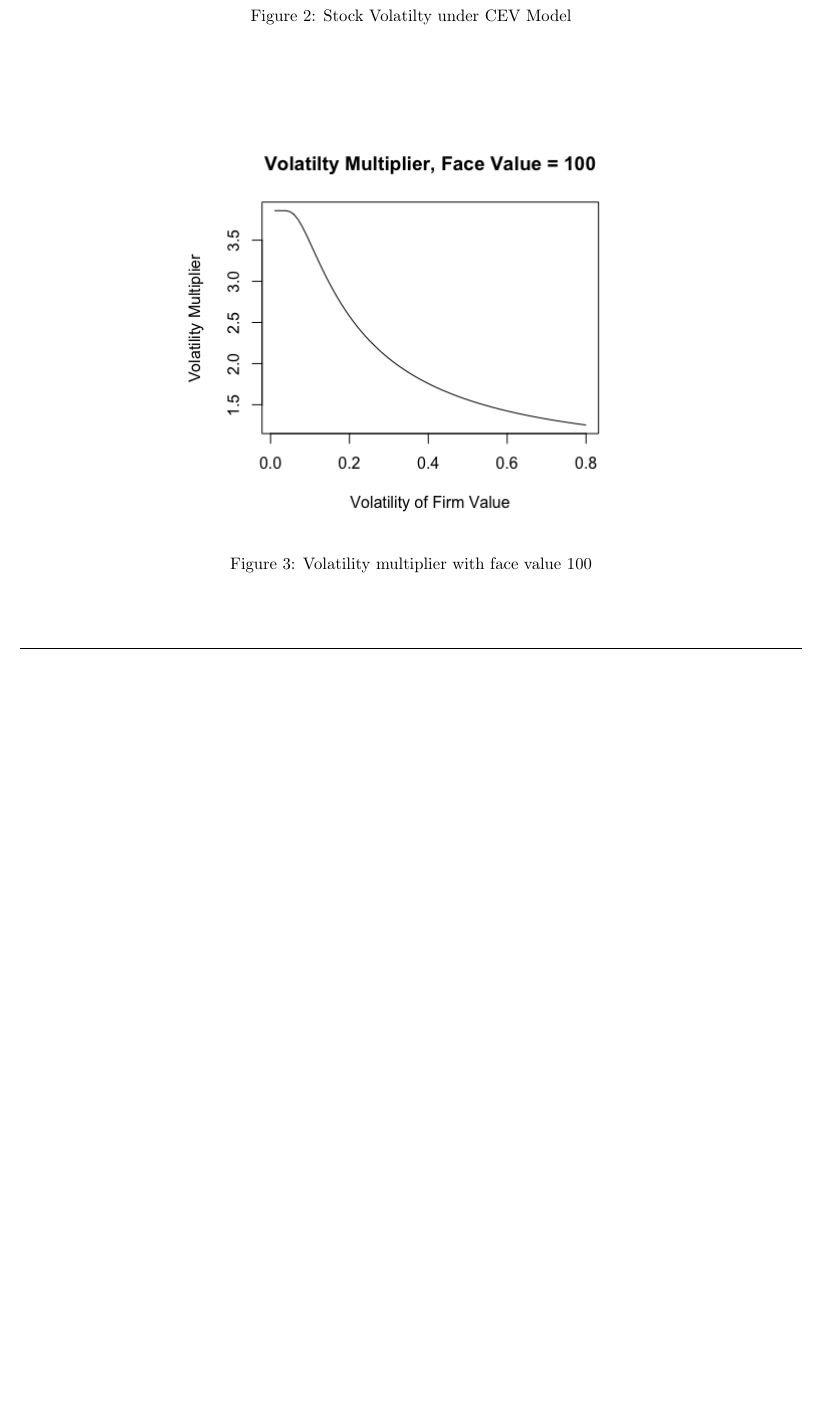
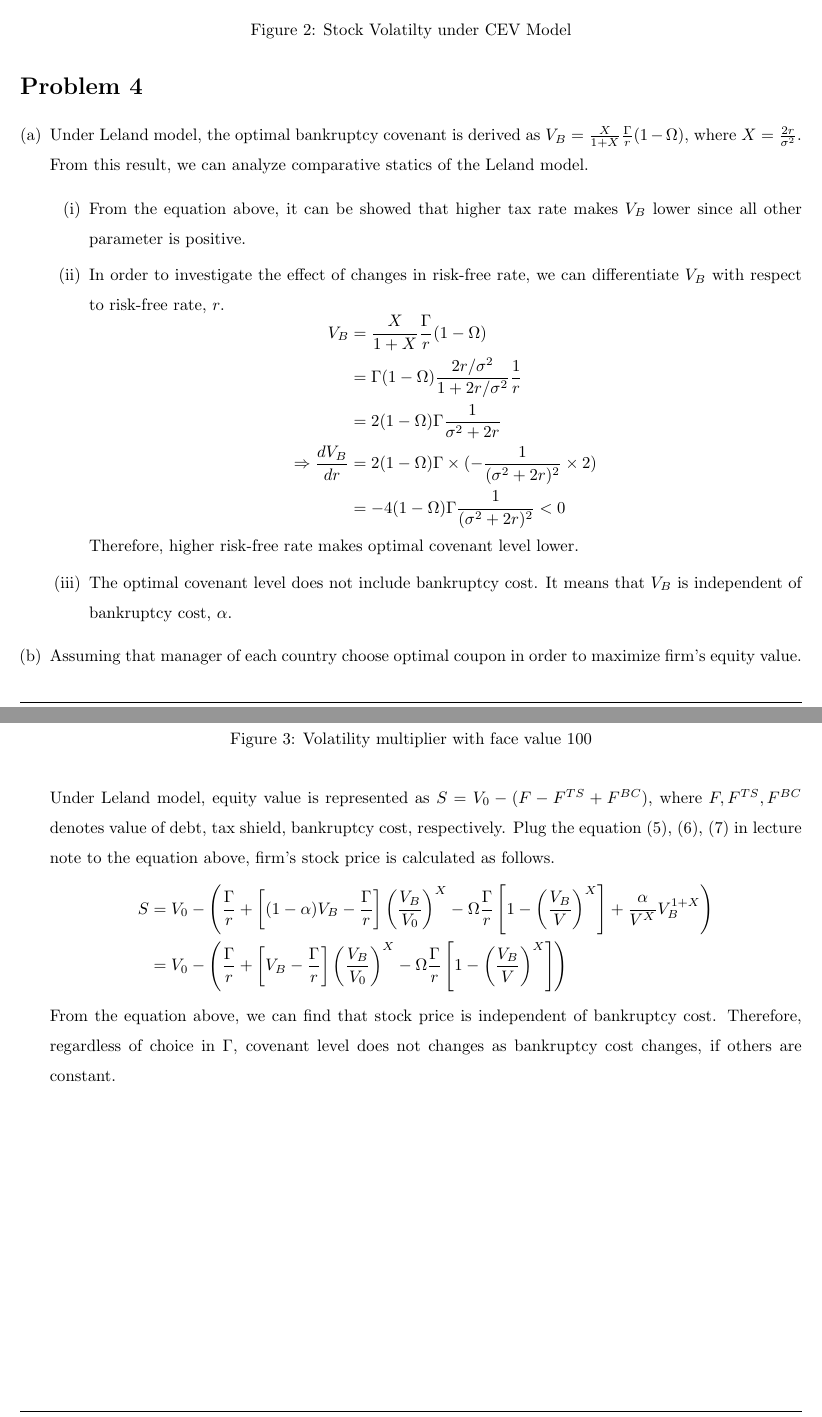
Before and after one commit to wbpark91/FIN513, a LaTeX problem sheet (Homework/HW6/FIN513_HW6.tex): part of page 4 of 5 before the commit and two parts of pages 4 and 5 of 6 after it, the two joined at a grey line, cut so that both start at the same text, the shorter picture padded with empty space. Compiled offline with pdfLaTeX.

Commit message:
problem 4 solved

```diff
--- a/Homework/HW6/FIN513_HW6.tex
+++ b/Homework/HW6/FIN513_HW6.tex
@@ -280,3 +295,54 @@
+\end{homeworkProblem}
+
+%----------------------------------------------------------------------------------------
+%	PROBLEM 4
+%----------------------------------------------------------------------------------------
+\begin{homeworkProblem}
+	\begin{enumerate}[(a)]
+		\item	%% Problem (a)
+		Under Leland model, the optimal bankruptcy covenant is derived as
+		$V_B = \frac{X}{1+X} \frac{\Gamma}{r} (1 - \Omega)$, where $X = \frac{2r}{\sigma^2}$.
+		From this result, we can analyze comparative statics of the Leland model.
+		\begin{enumerate}[(i)]
+			\item	%% Problem (i)
+			From the equation above, it can be showed that higher tax rate makes
+			$V_B$ lower since all other parameter is positive.
+			\item	%% Problem (ii)
+			In order to investigate the effect of changes in risk-free rate,
+			we can differentiate $V_B$ with respect to risk-free rate, $r$.
+			\begin{equation*}
+				\begin{aligned}
+					V_B 	&= \frac{X}{1+X} \frac{\Gamma}{r} (1 - \Omega)	\\
+							&= \Gamma (1 - \Omega) \frac{2r / \sigma^2}{1 + 2r / \sigma^2} \frac{1}{r}	\\
+							&= 2(1 - \Omega) \Gamma \frac{1}{\sigma^2 + 2r}	\\
+					\Rightarrow \frac{dV_B}{dr} &= 2(1 - \Omega) \Gamma \times (-\frac{1}{(\sigma^2 + 2r)^2} \times 2)	\\
+							&= -4(1 - \Omega) \Gamma \frac{1}{(\sigma^2 + 2r)^2} < 0
+				\end{aligned}
+			\end{equation*}
+			Therefore, higher risk-free rate makes optimal covenant level lower.
+			\item	%% Problem (iii)
+			The optimal covenant level does not include bankruptcy cost.
+			It means that $V_B$ is independent of bankruptcy cost, $\alpha$.
+		\end{enumerate}
+		\item	% Problem (b)
+		Assuming that manager of each country choose optimal coupon in order to
+		maximize firm's equity value. Under Leland model, equity value is represented as
+		$S = V_0 - (F - F^{TS} + F^{BC})$, where $F, F^{TS}, F^{BC}$ denotes
+		value of debt, tax shield, bankruptcy cost, respectively. Plug the equation
+		(5), (6), (7) in lecture note to the equation above, firm's stock price is calculated as follows.
+		\begin{equation*}
+			\begin{aligned}
+				S 	&= V_0 - \left(\frac{\Gamma}{r} + \left[(1 - \alpha)V_B - \frac{\Gamma}{r}\right] \left(\frac{V_B}{V_0} \right)^X
+						- \Omega \frac{\Gamma}{r} \left[1 - \left(\frac{V_B}{V} \right)^X \right]
+						+ \frac{\alpha}{V^X} V_B^{1 + X} \right)	\\
+					&= V_0 - \left(\frac{\Gamma}{r} + \left[V_B - \frac{\Gamma}{r}\right] \left(\frac{V_B}{V_0} \right)^X
+							- \Omega \frac{\Gamma}{r} \left[1 - \left(\frac{V_B}{V} \right)^X \right]
+						 \right)
+			\end{aligned}
+		\end{equation*}
+		From the equation above, we can find that stock price is independent of bankruptcy cost.
+		Therefore, regardless of choice in $\Gamma$, covenant level does not changes as bankruptcy cost changes,
+		if others are constant.
 	\end{enumerate}
 \end{homeworkProblem}
 \end{document}
```
Also changed, not shown: Homework/HW6/FIN513_HW6.pdf, Homework/HW6/FIN513_HW6.tex (19 more changed lines), 5 other files.
